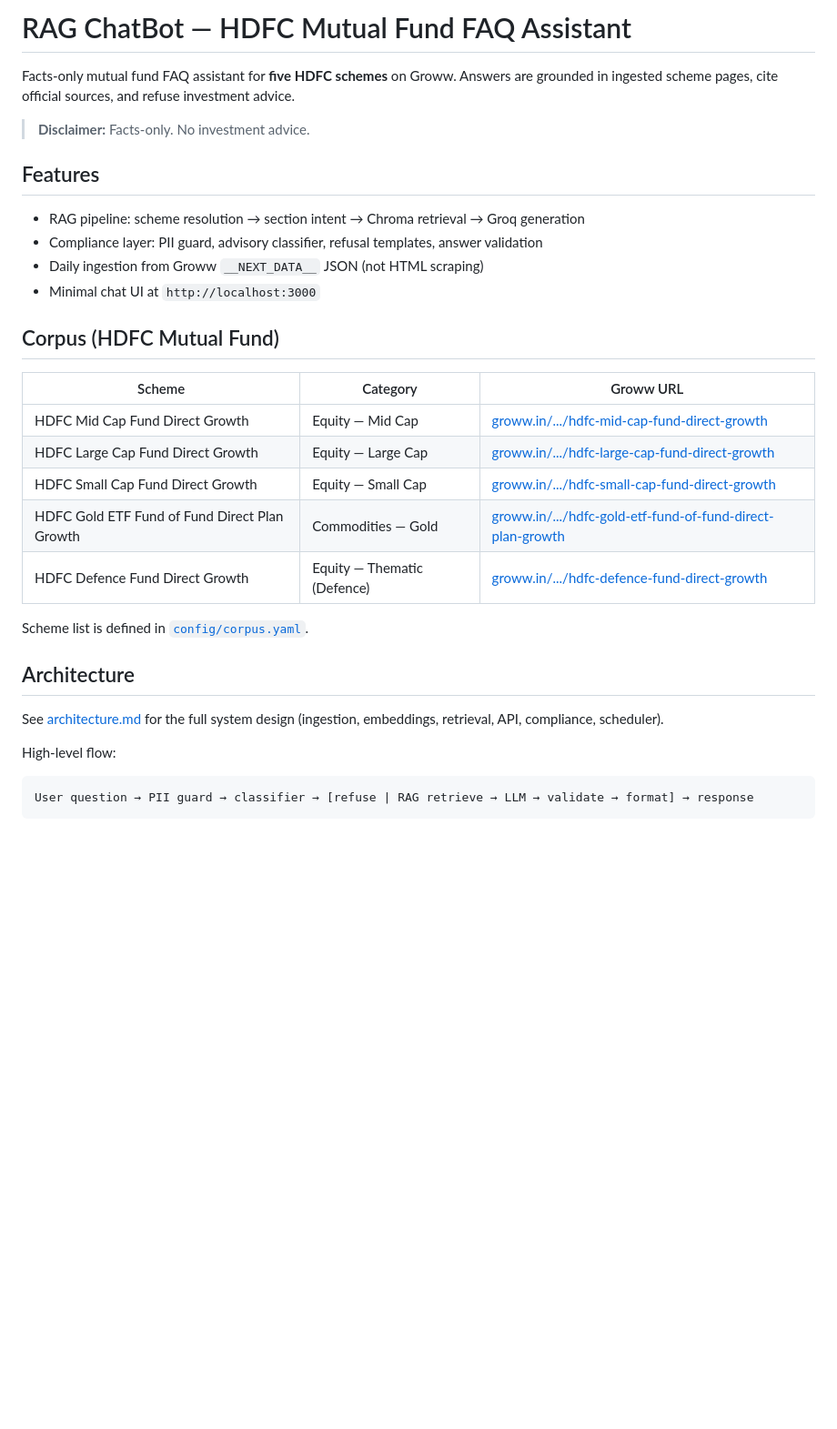
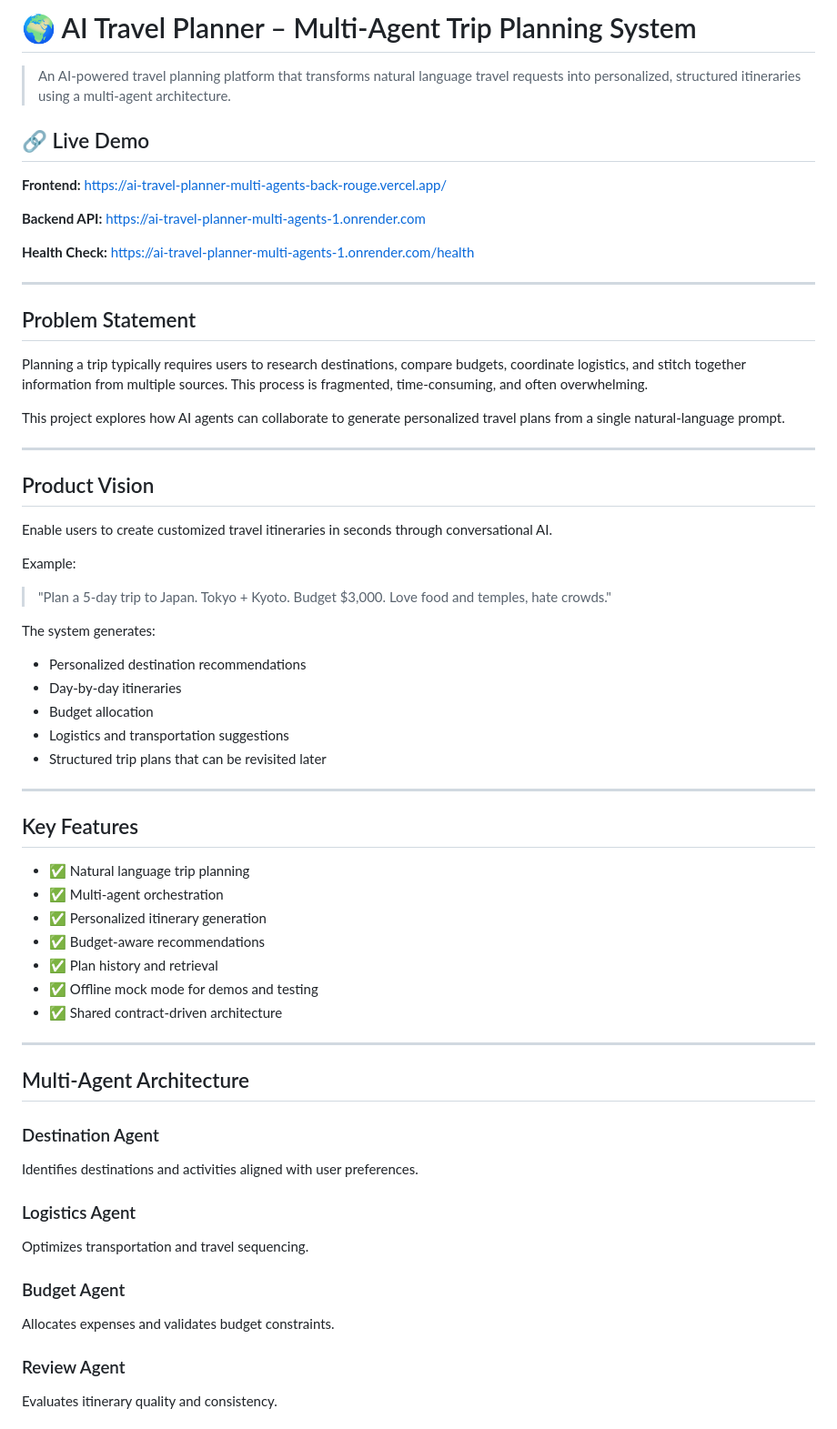
Before and after one commit to debugeverylimit/RAGChatBot, a Markdown page: README.md, the part around one of its changes. Shown at 91% size. Drawn GitHub-style; blank space fills up the shorter version.

````diff
--- a/README.md
+++ b/README.md
@@ -1,33 +1,66 @@
-# RAG ChatBot — HDFC Mutual Fund FAQ Assistant
+# 🌍 AI Travel Planner – Multi-Agent Trip Planning System
 
-Facts-only mutual fund FAQ assistant for **five HDFC schemes** on Groww. Answers are grounded in ingested scheme pages, cite official sources, and refuse investment advice.
+> An AI-powered travel planning platform that transforms natural language travel requests into personalized, structured itineraries using a multi-agent architecture.
 
-> **Disclaimer:** Facts-only. No investment advice.
+## 🔗 Live Demo
 
-## Features
+**Frontend:** https://ai-travel-planner-multi-agents-back-rouge.vercel.app/
 
-- RAG pipeline: scheme resolution → section intent → Chroma retrieval → Groq generation
-- Compliance layer: PII guard, advisory classifier, refusal templates, answer validation
-- Daily ingestion from Groww `__NEXT_DATA__` JSON (not HTML scraping)
-- Minimal chat UI at `http://localhost:3000`
+**Backend API:** https://ai-travel-planner-multi-agents-1.onrender.com
 
-## Corpus (HDFC Mutual Fund)
+**Health Check:** https://ai-travel-planner-multi-agents-1.onrender.com/health
 
-| Scheme | Category | Groww URL |
-|--------|----------|-----------|
-| HDFC Mid Cap Fund Direct Growth | Equity — Mid Cap | [groww.in/.../hdfc-mid-cap-fund-direct-growth](https://groww.in/mutual-funds/hdfc-mid-cap-fund-direct-growth) |
-| HDFC Large Cap Fund Direct Growth | Equity — Large Cap | [groww.in/.../hdfc-large-cap-fund-direct-growth](https://groww.in/mutual-funds/hdfc-large-cap-fund-direct-growth) |
-| HDFC Small Cap Fund Direct Growth | Equity — Small Cap | [groww.in/.../hdfc-small-cap-fund-direct-growth](https://groww.in/mutual-funds/hdfc-small-cap-fund-direct-growth) |
-| HDFC Gold ETF Fund of Fund Direct Plan Growth | Commodities — Gold | [groww.in/.../hdfc-gold-etf-fund-of-fund-direct-plan-growth](https://groww.in/mutual-funds/hdfc-gold-etf-fund-of-fund-direct-plan-growth) |
-| HDFC Defence Fund Direct Growth | Equity — Thematic (Defence) | [groww.in/.../hdfc-defence-fund-direct-growth](https://groww.in/mutual-funds/hdfc-defence-fund-direct-growth) |
+---
 
-Scheme list is defined in [`config/corpus.yaml`](./config/corpus.yaml).
+## Problem Statement
 
-## Architecture
+Planning a trip typically requires users to research destinations, compare budgets, coordinate logistics, and stitch together information from multiple sources. This process is fragmented, time-consuming, and often overwhelming.
 
-See [architecture.md](./architecture.md) for the full system design (ingestion, embeddings, retrieval, API, compliance, scheduler).
+This project explores how AI agents can collaborate to generate personalized travel plans from a single natural-language prompt.
 
-High-level flow:
+---
 
-```
-User question → PII guard → classifier → [refuse | RAG retrieve → LLM → validate → format] → response
+## Product Vision
+
+Enable users to create customized travel itineraries in seconds through conversational AI.
+
+Example:
+
+> "Plan a 5-day trip to Japan. Tokyo + Kyoto. Budget $3,000. Love food and temples, hate crowds."
+
+The system generates:
+
+- Personalized destination recommendations
+- Day-by-day itineraries
+- Budget allocation
+- Logistics and transportation suggestions
+- Structured trip plans that can be revisited later
+
+---
+
+## Key Features
+
+- ✅ Natural language trip planning
+- ✅ Multi-agent orchestration
+- ✅ Personalized itinerary generation
+- ✅ Budget-aware recommendations
+- ✅ Plan history and retrieval
+- ✅ Offline mock mode for demos and testing
+- ✅ Shared contract-driven architecture
+
+---
+
+## Multi-Agent Architecture
+
+### Destination Agent
+Identifies destinations and activities aligned with user preferences.
+
+### Logistics Agent
+Optimizes transportation and travel sequencing.
+
+### Budget Agent
+Allocates expenses and validates budget constraints.
+
+### Review Agent
+Evaluates itinerary quality and consistency.
+
````
Also changed, not shown: other parts of README.md (+93 -174 lines).
